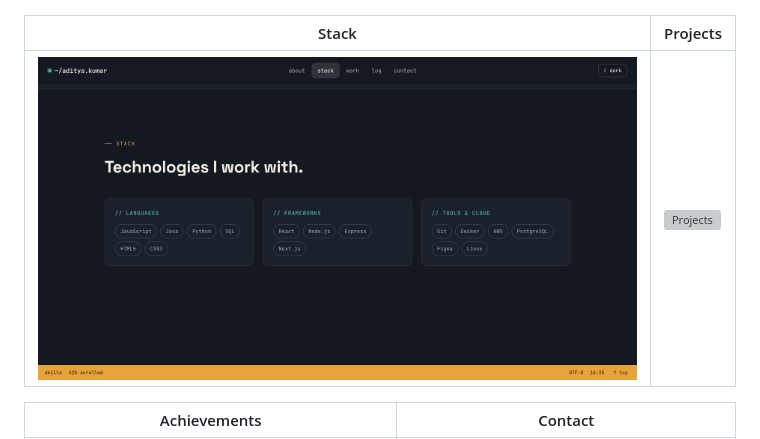
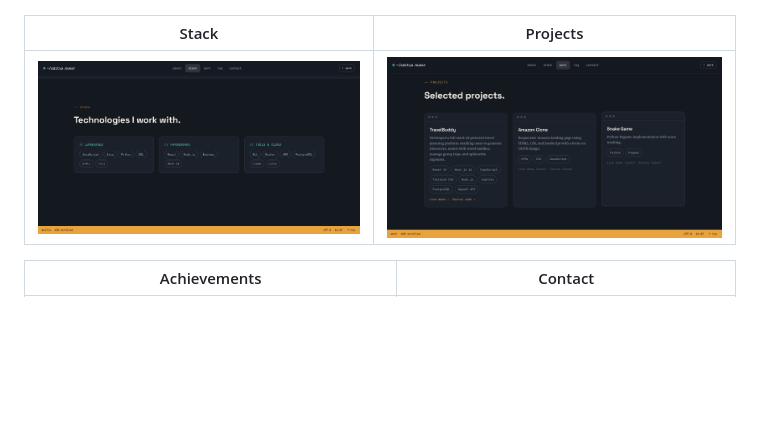
Before and after one commit to 1aryan963/Portfolio, a Markdown page: README.MD, the part around one of its changes. Drawn GitHub-style; blank space fills up the shorter version; grey boxes are pictures that could not be loaded.

```diff
--- a/README.MD
+++ b/README.MD
@@ -179,7 +179,7 @@ Worked on responsive websites using HTML, CSS, JavaScript, and modern frontend d
 
 | Stack | Projects |
 |-------|----------|
-| ![Stack](assets/stack.jpg) | ![Projects](assetsproject.jpg) |
+| ![Stack](assets/stack.jpg) | ![Projects](assets/project.jpg) |
 
 | Achievements | Contact |
 |--------------|---------|
```
Also changed, not shown: other parts of README.MD (+1 -1 lines).
